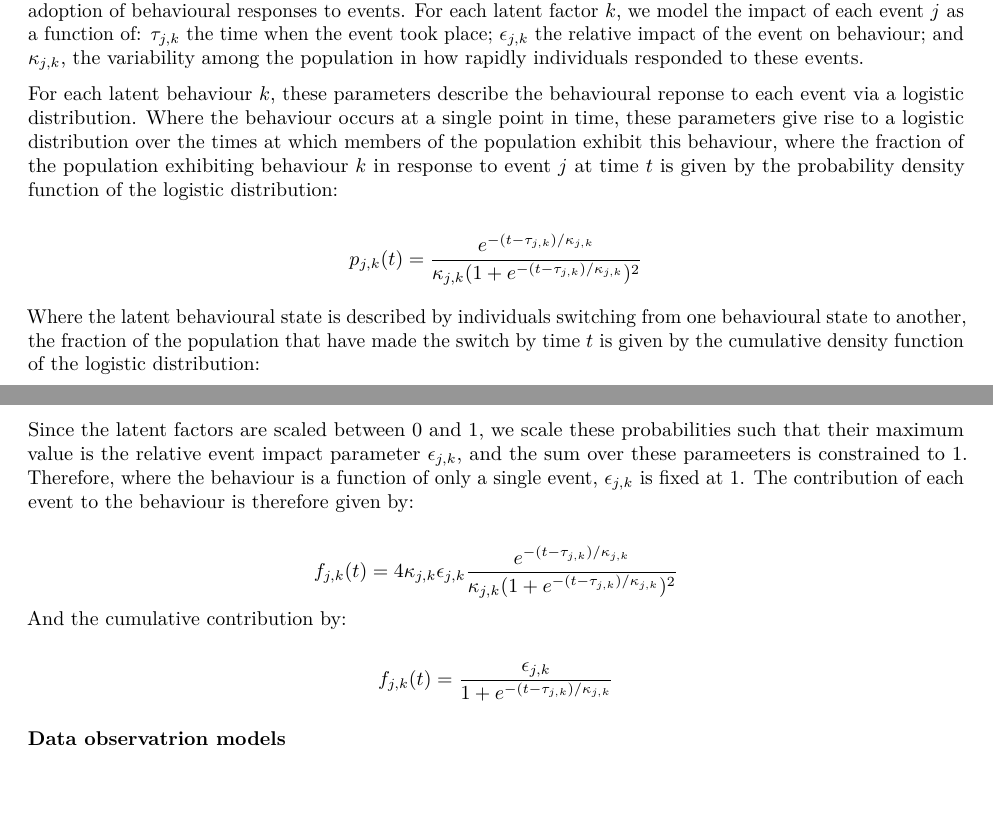
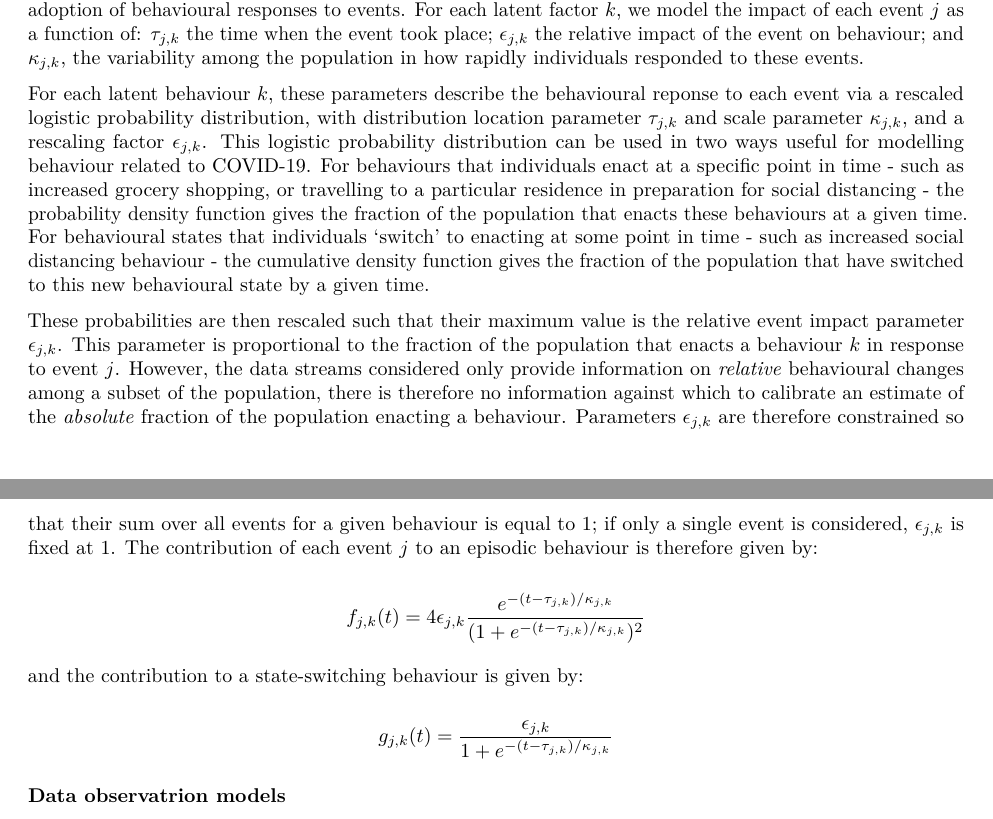
Before and after one commit to goldingn/covid19_australia_interventions, an R Markdown document (manuscript/ms.Rmd): two parts of pages 2 and 3 of 3, joined at a grey line, cut so that both start at the same text, the shorter picture padded with empty space. Rendered offline with R 4.5, knitr and Pandoc, then LaTeX, with nearby package versions.

Commit message:
expand on the behavioural probability distribution stuff

```diff
--- a/manuscript/ms.Rmd
+++ b/manuscript/ms.Rmd
@@ -68,34 +68,23 @@ The latent factors $\mathbf{z}_k$ quantify general patterns of behaviour, rather
 
   We model each of these latent behavioural factors in a semi-mechanistic fashion. We compute the degree of behavioural change as a function of the timing, magnitude and early/late adoption of behavioural responses to events. For each latent factor $k$, we model the impact of each event $j$ as a function of: $\tau_{j,k}$ the time when the event took place; $\epsilon_{j,k}$ the relative impact of the event on behaviour; and $\kappa_{j,k}$, the variability among the population in how rapidly individuals responded to these events.
 
-  For each latent behaviour $k$, these parameters describe the behavioural reponse to each event via a logistic distribution. Where the behaviour occurs at a single point in time, these parameters give rise to a logistic distribution over the times at which members of the population exhibit this behaviour, where the fraction of the population exhibiting behaviour $k$ in response to event $j$ at time $t$ is given by the probability density function of the logistic distribution:
+  For each latent behaviour $k$, these parameters describe the behavioural reponse to each event via a rescaled logistic probability distribution, with distribution location parameter $\tau_{j,k}$ and scale parameter $\kappa_{j,k}$, and a rescaling factor $\epsilon_{j,k}$. This logistic probability distribution can be used in two ways useful for modelling behaviour related to COVID-19. For behaviours that individuals enact at a specific point in time - such as increased grocery shopping, or travelling to a particular residence in preparation for social distancing - the probability density function gives the fraction of the population that enacts these behaviours at a given time. For behavioural states that individuals 'switch' to enacting at some point in time - such as increased social distancing behaviour - the cumulative density function gives the fraction of the population that have switched to this new behavioural state by a given time.
+
+  These probabilities are then rescaled such that their maximum value is the relative event impact parameter $\epsilon_{j,k}$. This parameter is proportional to the fraction of the population that enacts a behaviour $k$ in response to event $j$. However, the data streams considered only provide information on *relative* behavioural changes among a subset of the population, there is therefore no information against which to calibrate an estimate of the *absolute* fraction of the population enacting a behaviour. Parameters $\epsilon_{j,k}$ are therefore constrained so that their sum over all events for a given behaviour is equal to 1; if only a single event is considered, $\epsilon_{j,k}$ is fixed at 1. The contribution of each event $j$ to an episodic behaviour is therefore given by:
 
 $$
-p_{j,k}(t) = \frac{e^{-(t - \tau_{j,k}) / \kappa_{j,k}}}{\kappa_{j,k} (1 + e^{-(t - \tau_{j,k}) / \kappa_{j,k}}) ^ 2}
+f_{j,k}(t) = 4 \epsilon_{j,k} \frac{e^{-(t - \tau_{j,k}) / \kappa_{j,k}}}{(1 + e^{-(t - \tau_{j,k}) / \kappa_{j,k}}) ^ 2}
 $$
 
-  Where the latent behavioural state is described by individuals switching from one behavioural state to another, the fraction of the population that have made the switch by time $t$ is given by the cumulative density function of the logistic distribution:
+and the contribution to a state-switching behaviour is given by:
 
 $$
-p_{j,k}(t) = \frac{1}{1 + e^{-(t - \tau_{j,k}) / \kappa_{j,k}}}
+g_{j,k}(t) = \frac{\epsilon_{j,k}}{1 + e^{-(t - \tau_{j,k}) / \kappa_{j,k}}}
 $$
 
-  Since the latent factors are scaled between 0 and 1, we scale these probabilities such that their maximum value is the relative event impact parameter $\epsilon_{j,k}$, and the sum over these parameeters is constrained to 1. Therefore, where the behaviour is a function of only a single event, $\epsilon_{j,k}$ is fixed at 1. The contribution of each event to the behaviour is therefore given by:
 
-<!-- MAKE THIS HAVE DENSITY EPSILON AT THE MEAN -->
-<!-- HAS DENSITY 1/(4 * kappa) AT MEAN -->
-<!-- SO DIVIDE BY THAT AND MULTIPLY BY EPSILON -->
-<!-- MUTIPLY BY epsilon * 4 * kappa -->
 
-<!-- CHECK THIS! -->
-$$
-f_{j,k}(t) = 4 \kappa_{j,k} \epsilon_{j,k} \frac{e^{-(t - \tau_{j,k}) / \kappa_{j,k}}}{\kappa_{j,k} (1 + e^{-(t - \tau_{j,k}) / \kappa_{j,k}}) ^ 2}
-$$
-And the cumulative contribution by:
 
-$$
-f_{j,k}(t) = \frac{\epsilon_{j,k}}{1 + e^{-(t - \tau_{j,k}) / \kappa_{j,k}}}
-$$
 
 #### Data observatrion models
 
```
